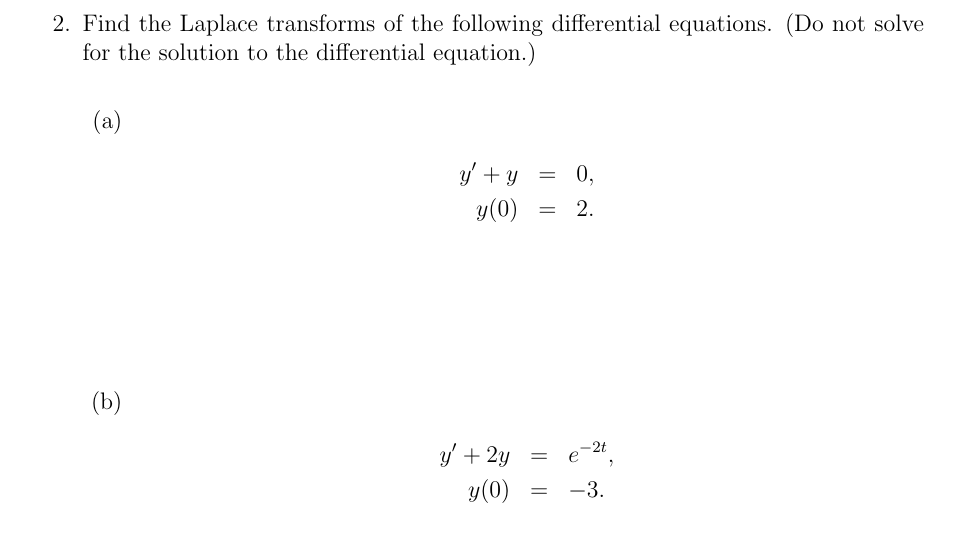
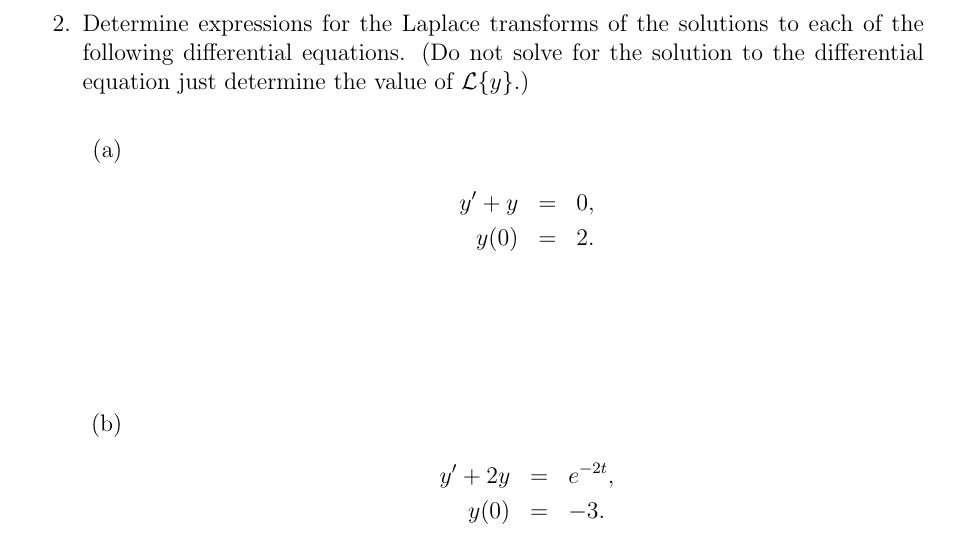
Before and after one commit to KellyBlack/ODE-Recitation-Activities, a LaTeX book (labManual.tex, which reads laplaceDEs.tex): part of page 110 of 112, cut at the place of the change. Compiled offline with pdfLaTeX.

Commit message:
Minor change in the wording of a problem to make sure students solve for the value of the laplace transform and do not just take the laplace transform of the equation.

```diff
--- a/laplaceDEs.tex
+++ b/laplaceDEs.tex
@@ -45,9 +45,10 @@
 
   \clearpage
 
-\item Find the Laplace transforms of the following differential
-  equations. (Do not solve for the solution to the differential
-  equation.)
+\item Determine expressions for the Laplace transforms of the
+  solutions to each of the following differential equations. (Do not
+  solve for the solution to the differential equation just determine
+  the value of $\laplace{y}$.)
 
   \begin{subproblem}
   \item
```
